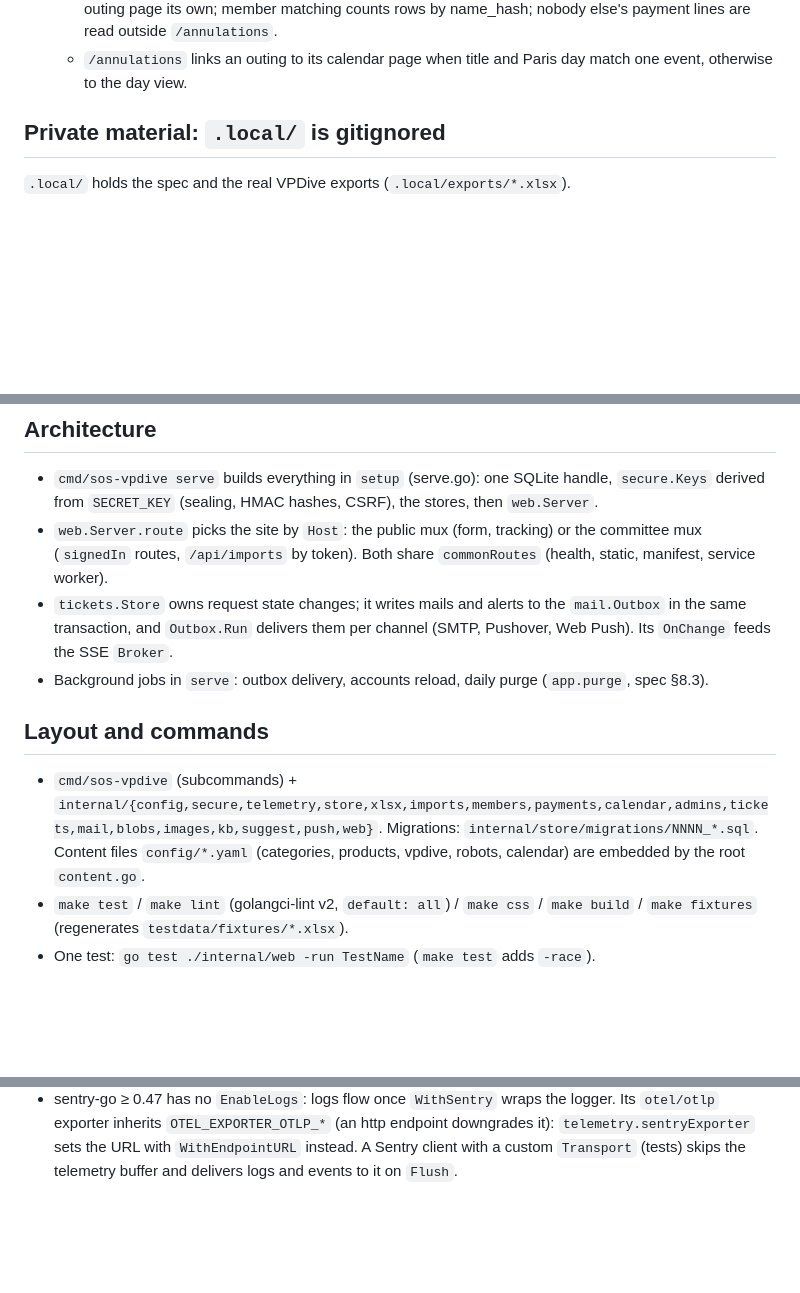
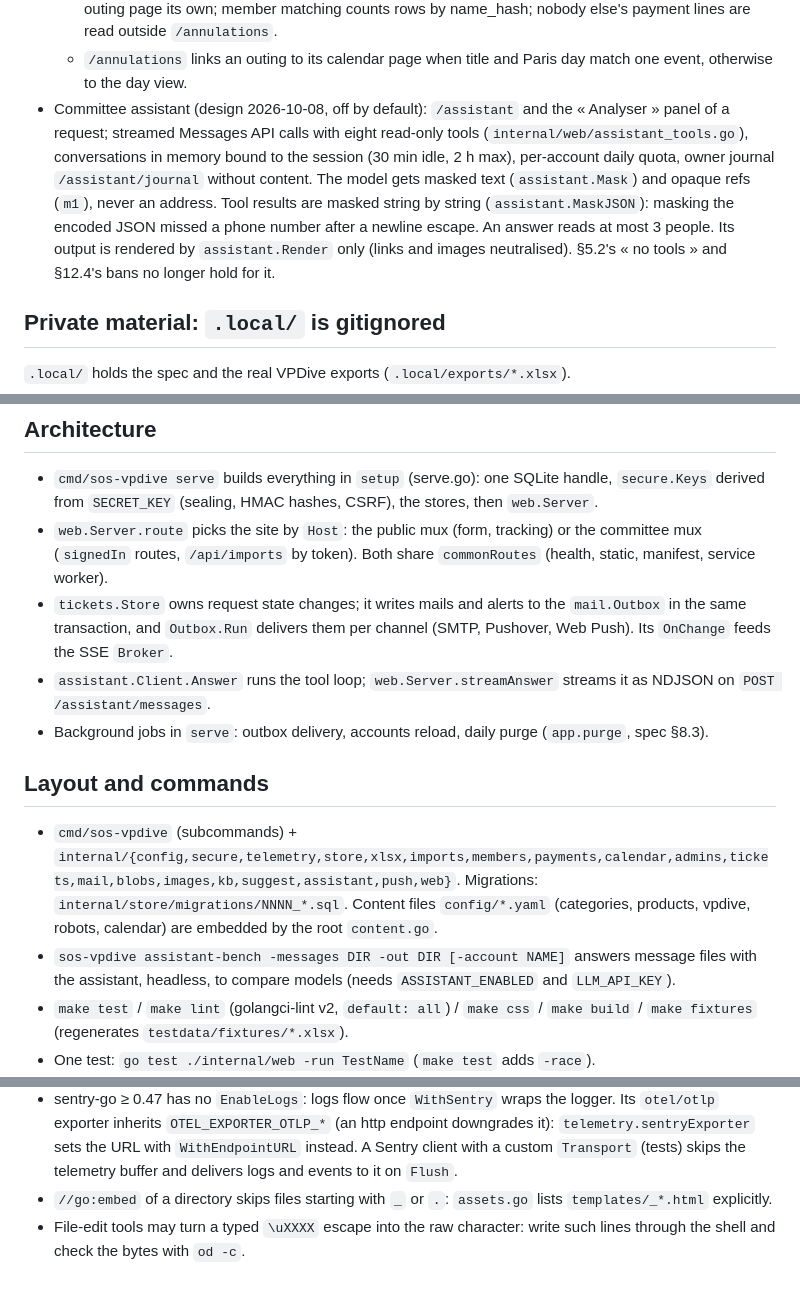
Before and after one commit to SkYNewZ/sos-vpdive, a Markdown page: CLAUDE.md, 3 parts joined by grey strips. Rendered like a GitHub page; blank space fills up the shorter version.

```diff
--- a/CLAUDE.md
+++ b/CLAUDE.md
@@ -112,6 +112,16 @@ is ambiguous, ask.
     `/annulations`.
   - `/annulations` links an outing to its calendar page when title and
     Paris day match one event, otherwise to the day view.
+- Committee assistant (design 2026-10-08, off by default): `/assistant` and the
+  « Analyser » panel of a request; streamed Messages API calls with eight
+  read-only tools (`internal/web/assistant_tools.go`), conversations in memory
+  bound to the session (30 min idle, 2 h max), per-account daily quota, owner
+  journal `/assistant/journal` without content. The model gets masked text
+  (`assistant.Mask`) and opaque refs (`m1`), never an address. Tool results are
+  masked string by string (`assistant.MaskJSON`): masking the encoded JSON
+  missed a phone number after a newline escape. An answer reads at most 3
+  people. Its output is rendered by `assistant.Render` only (links and images
+  neutralised). §5.2's « no tools » and §12.4's bans no longer hold for it.
 
 ## Private material: `.local/` is gitignored
 
@@ -173,14 +183,19 @@ No i18n framework.
 - `tickets.Store` owns request state changes; it writes mails and alerts to
   the `mail.Outbox` in the same transaction, and `Outbox.Run` delivers them per
   channel (SMTP, Pushover, Web Push). Its `OnChange` feeds the SSE `Broker`.
+- `assistant.Client.Answer` runs the tool loop; `web.Server.streamAnswer`
+  streams it as NDJSON on `POST /assistant/messages`.
 - Background jobs in `serve`: outbox delivery, accounts reload, daily purge
   (`app.purge`, spec §8.3).
 
 ## Layout and commands
 
-- `cmd/sos-vpdive` (subcommands) + `internal/{config,secure,telemetry,store,xlsx,imports,members,payments,calendar,admins,tickets,mail,blobs,images,kb,suggest,push,web}`.
+- `cmd/sos-vpdive` (subcommands) + `internal/{config,secure,telemetry,store,xlsx,imports,members,payments,calendar,admins,tickets,mail,blobs,images,kb,suggest,assistant,push,web}`.
   Migrations: `internal/store/migrations/NNNN_*.sql`. Content files `config/*.yaml`
   (categories, products, vpdive, robots, calendar) are embedded by the root `content.go`.
+- `sos-vpdive assistant-bench -messages DIR -out DIR [-account NAME]` answers
+  message files with the assistant, headless, to compare models (needs
+  `ASSISTANT_ENABLED` and `LLM_API_KEY`).
 - `make test` / `make lint` (golangci-lint v2, `default: all`) / `make css` /
   `make build` / `make fixtures` (regenerates `testdata/fixtures/*.xlsx`).
 - One test: `go test ./internal/web -run TestName` (`make test` adds `-race`).
@@ -272,3 +287,7 @@ No i18n framework.
   endpoint downgrades it): `telemetry.sentryExporter` sets the URL with
   `WithEndpointURL` instead. A Sentry client with a custom `Transport` (tests) skips the telemetry
   buffer and delivers logs and events to it on `Flush`.
+- `//go:embed` of a directory skips files starting with `_` or `.`: `assets.go`
+  lists `templates/_*.html` explicitly.
+- File-edit tools may turn a typed `\uXXXX` escape into the raw character: write
+  such lines through the shell and check the bytes with `od -c`.
```
Also changed, not shown: README.md (+31 -0 lines).
